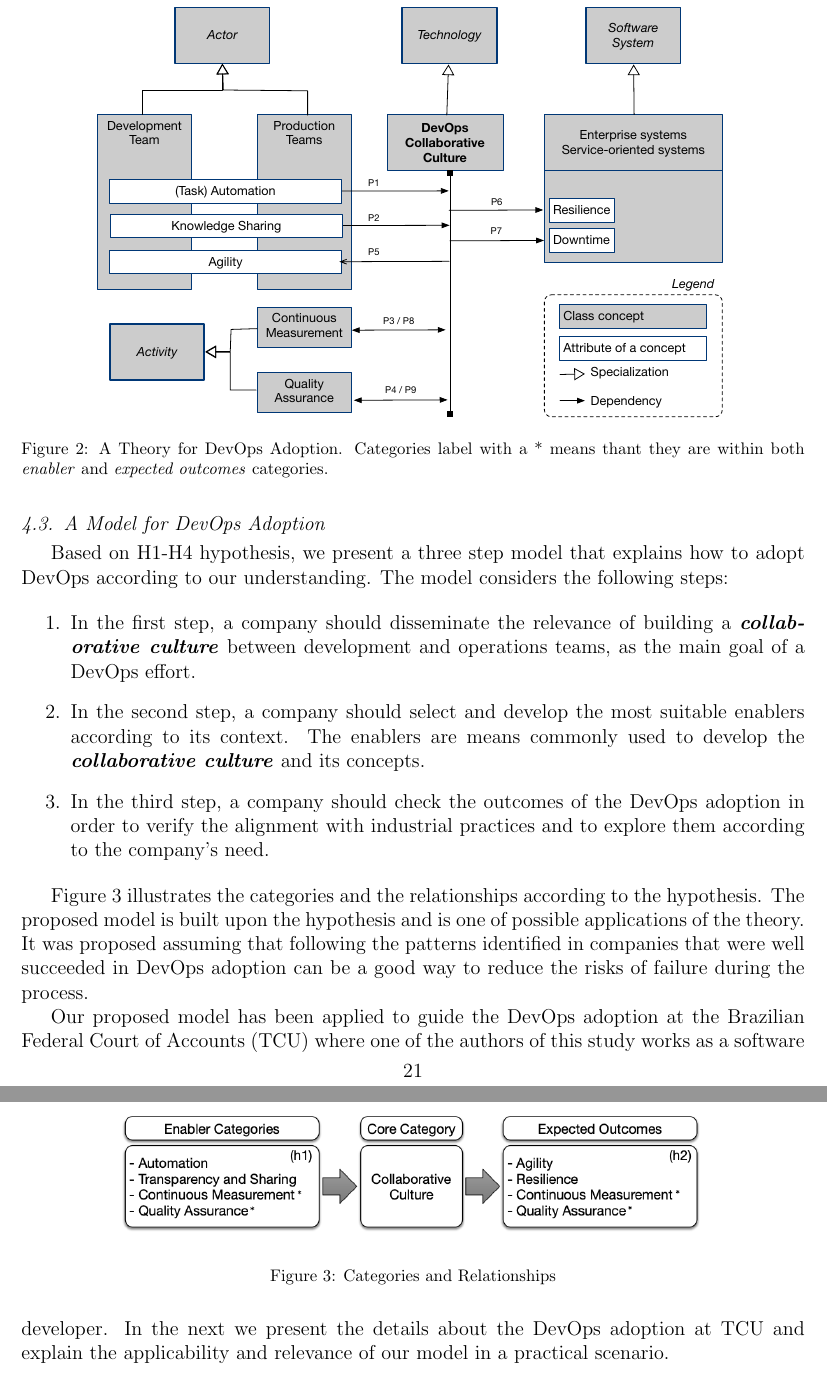
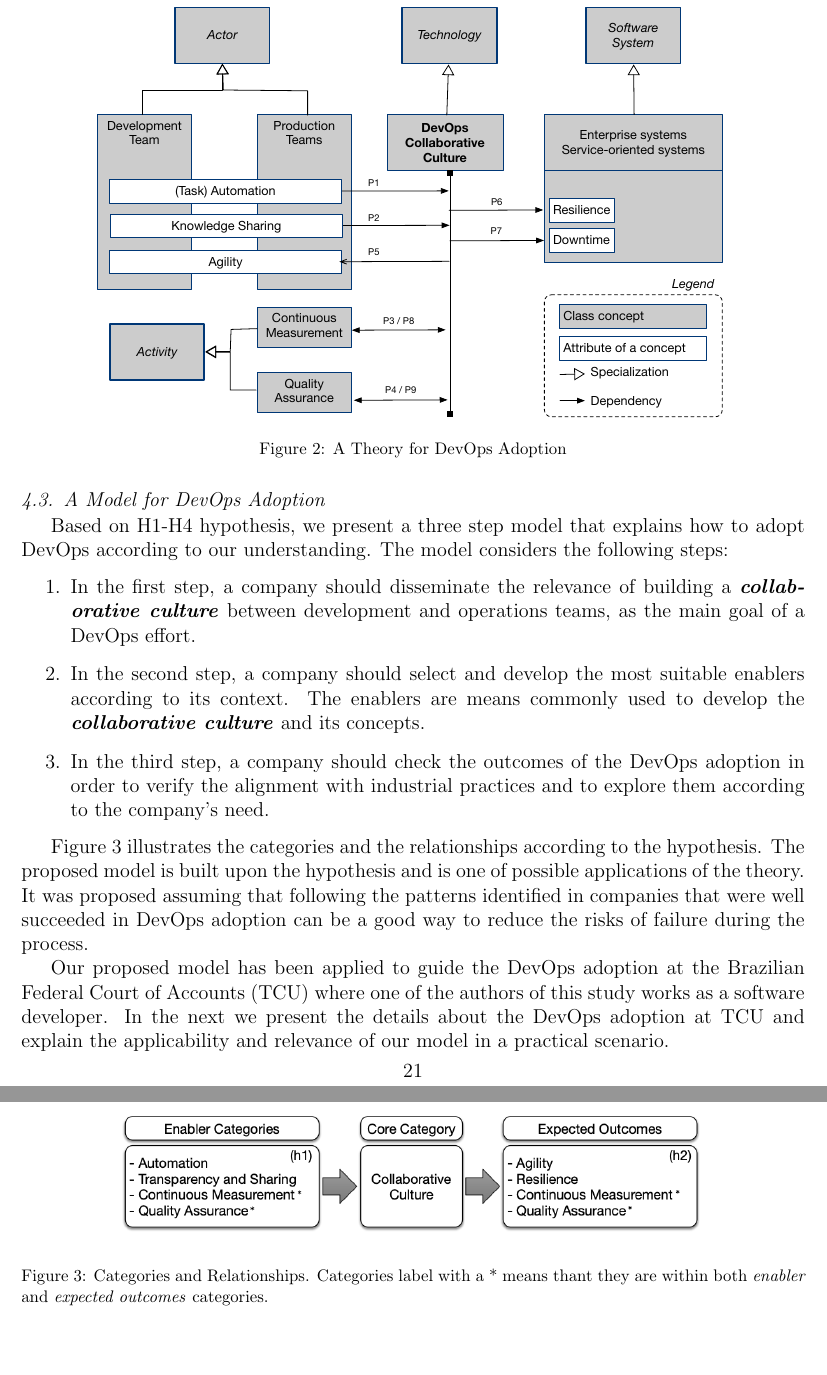
Before and after one commit to wweellddeerr/devops-esem, a LaTeX paper (jss.tex, which reads 4_2_theory.tex, 4_3_model.tex): two parts of pages 21 and 22 of 35, joined at a grey line, cut so that both start at the same text. Compiled offline with pdfLaTeX.

Commit message:
fix the legend of the figure

```diff
--- a/4_2_theory.tex
+++ b/4_2_theory.tex
@@ -56,8 +56,6 @@ increases the agility of both development and operations teams
   \centering{
     \includegraphics[width=0.8\textwidth]{images/theory.pdf}
   }
-  \caption{A Theory for DevOps Adoption. Categories label with a * means
-    thant they are within both \emph{enabler} and \emph{expected
-    outcomes} categories.}
+  \caption{A Theory for DevOps Adoption}
   \label{fig:theory}
 \end{figure}
--- a/4_3_model.tex
+++ b/4_3_model.tex
@@ -29,7 +29,9 @@ failure during the process.
 \begin{figure}[bht]
   \centering
   \includegraphics[width=.75\textwidth]{model.png}
-  \caption{Categories and Relationships}
+  \caption{Categories and Relationships. Categories label with a * means
+    thant they are within both \emph{enabler} and \emph{expected
+    outcomes} categories.}
   \label{model}
 \end{figure}
 
```
